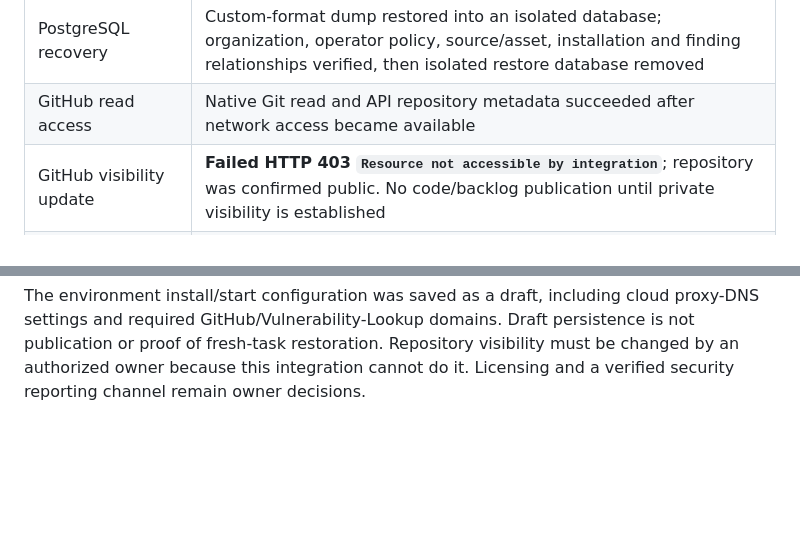
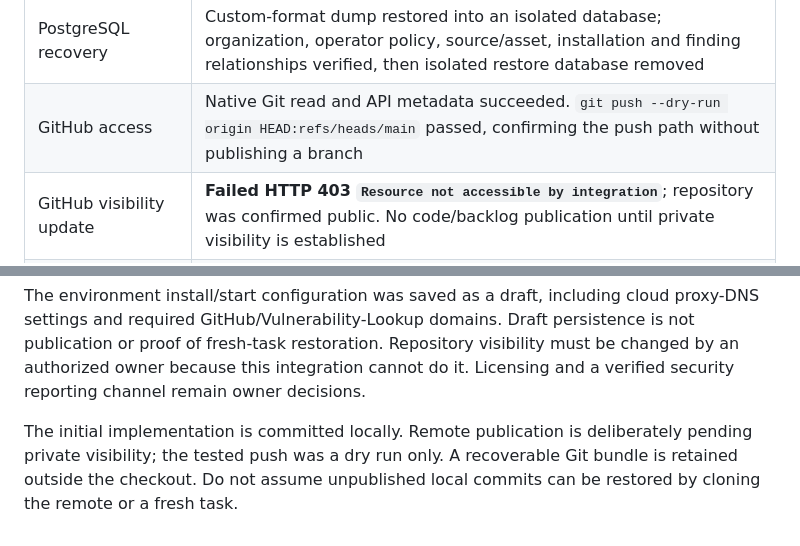
Before and after one commit to rommelfs/bearings, a Markdown page: docs/validation.md, 2 parts joined by grey strips. Rendered like a GitHub page; blank space fills up the shorter version.

Commit message:
Record verified GitHub push access and private-publication blocker

```diff
--- a/docs/validation.md
+++ b/docs/validation.md
@@ -15,7 +15,7 @@ Date: 2026-10-16. All application data used here is synthetic. No production not
 | Docker | Built non-root development image with frozen dependencies and verified TLS using temporary cloud CA mount; repeat helper build passed. Container + PostgreSQL real HTTP login, organization page and software inventory API passed |
 | Compose | Configuration syntax validated; image/runtime/database separately exercised. Full Compose lifecycle was not used in this session |
 | PostgreSQL recovery | Custom-format dump restored into an isolated database; organization, operator policy, source/asset, installation and finding relationships verified, then isolated restore database removed |
-| GitHub read access | Native Git read and API repository metadata succeeded after network access became available |
+| GitHub access | Native Git read and API metadata succeeded. `git push --dry-run origin HEAD:refs/heads/main` passed, confirming the push path without publishing a branch |
 | GitHub visibility update | **Failed HTTP 403 `Resource not accessible by integration`**; repository was confirmed public. No code/backlog publication until private visibility is established |
 | GitHub Actions | Workflow authored for both databases; not run remotely while commits remain local |
 
@@ -26,3 +26,5 @@ Toolchain: host Python 3.12.14, Django 5.2.18, uv 0.12.23; image Python 3.12.15.
 Connections: Vulnerability-Lookup real public read tested; central NetBox adapter fixture-tested but no live instance/key supplied; development inventory adapter explicitly synthetic; MISP official OpenAPI researched but adapter pending; Plum Island official InfoIP semantics researched but adapter pending. Generalized applicability, continuous import, production scheduling/delivery/security controls and complete connector policy remain backlog work.
 
 The environment install/start configuration was saved as a draft, including cloud proxy-DNS settings and required GitHub/Vulnerability-Lookup domains. Draft persistence is not publication or proof of fresh-task restoration. Repository visibility must be changed by an authorized owner because this integration cannot do it. Licensing and a verified security reporting channel remain owner decisions.
+
+The initial implementation is committed locally. Remote publication is deliberately pending private visibility; the tested push was a dry run only. A recoverable Git bundle is retained outside the checkout. Do not assume unpublished local commits can be restored by cloning the remote or a fresh task.
```
